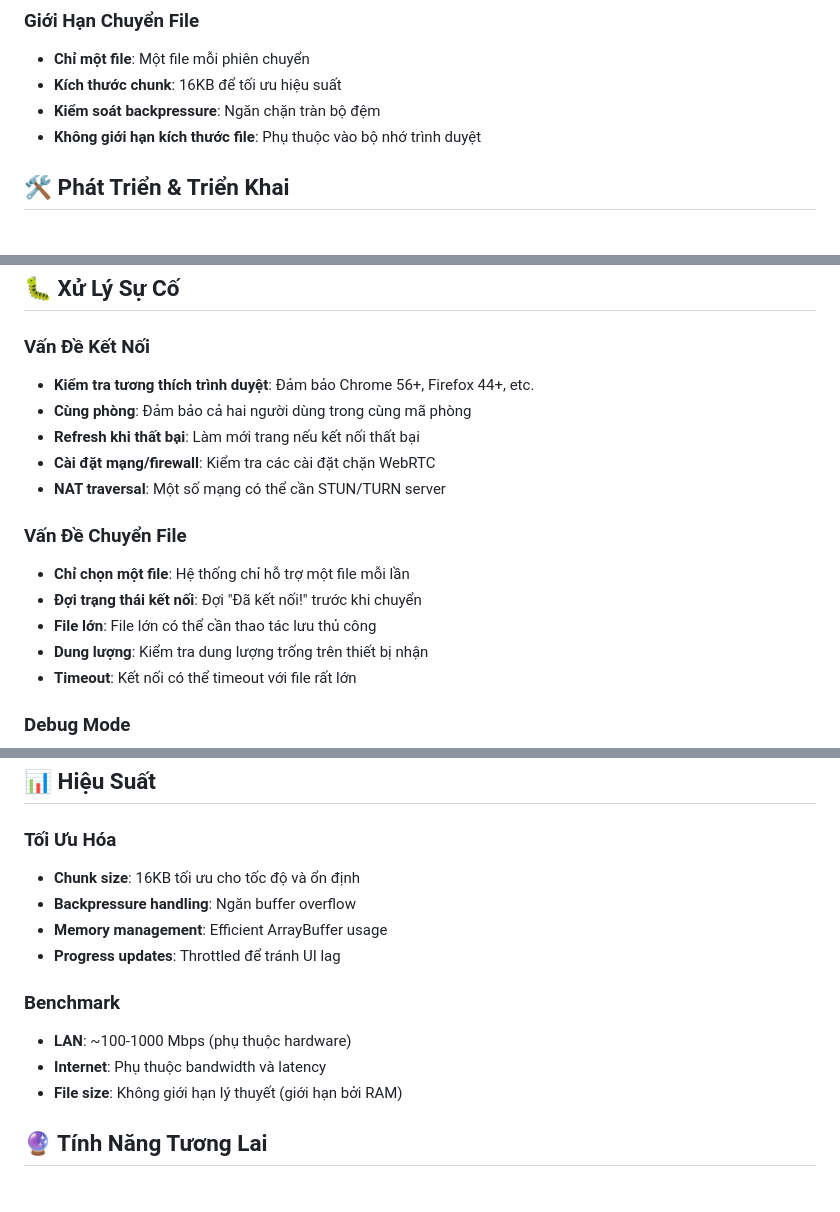
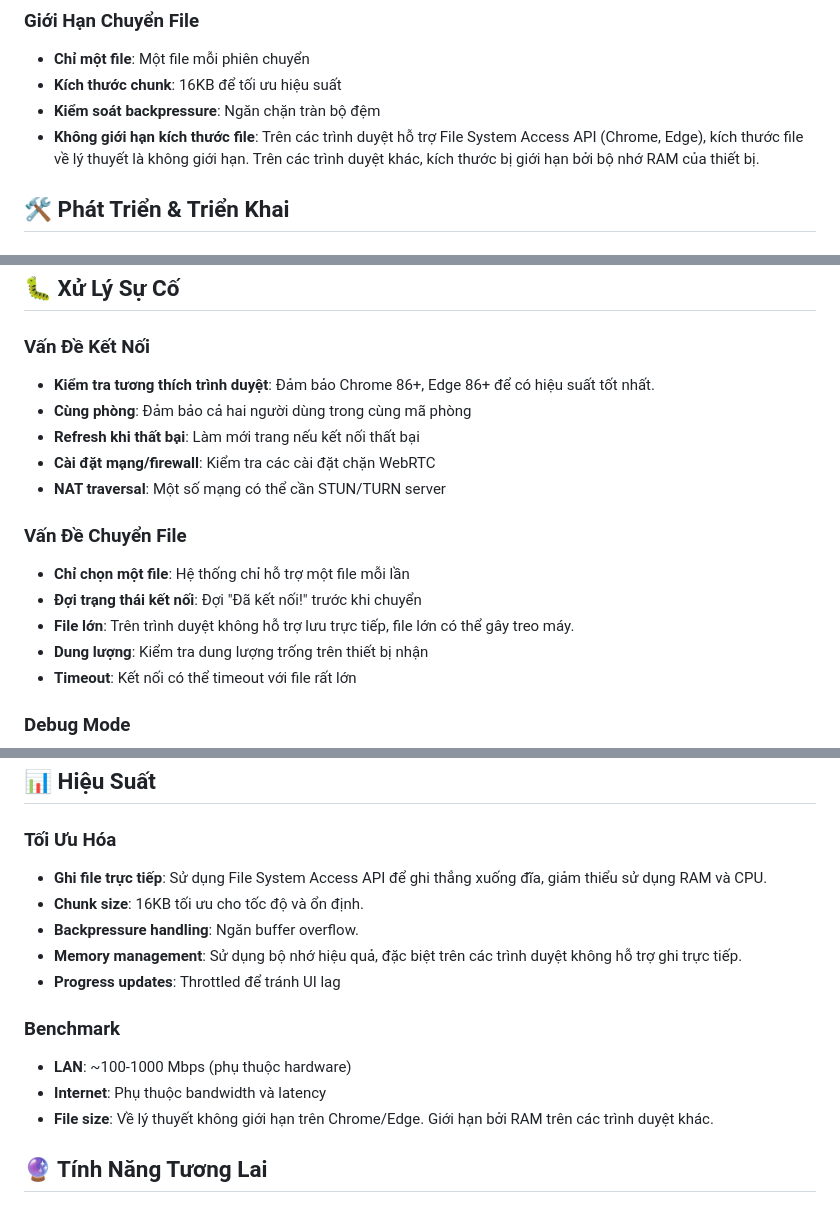
Before and after one commit to caophuocdanh/QuickDrop, a Markdown page: README.md, 3 parts joined by grey strips. Rendered like a GitHub page.

```diff
--- a/README.md
+++ b/README.md
@@ -117,7 +119,7 @@ Danh sách thống nhất hiển thị:
 - **Chỉ một file**: Một file mỗi phiên chuyển
 - **Kích thước chunk**: 16KB để tối ưu hiệu suất
 - **Kiểm soát backpressure**: Ngăn chặn tràn bộ đệm
-- **Không giới hạn kích thước file**: Phụ thuộc vào bộ nhớ trình duyệt
+- **Không giới hạn kích thước file**: Trên các trình duyệt hỗ trợ File System Access API (Chrome, Edge), kích thước file về lý thuyết là không giới hạn. Trên các trình duyệt khác, kích thước bị giới hạn bởi bộ nhớ RAM của thiết bị.
 
 ## 🛠️ Phát Triển & Triển Khai
 
@@ -177,7 +178,7 @@ npm run test-connection
 ## 🐛 Xử Lý Sự Cố
 
 ### Vấn Đề Kết Nối
-- **Kiểm tra tương thích trình duyệt**: Đảm bảo Chrome 56+, Firefox 44+, etc.
+- **Kiểm tra tương thích trình duyệt**: Đảm bảo Chrome 86+, Edge 86+ để có hiệu suất tốt nhất.
 - **Cùng phòng**: Đảm bảo cả hai người dùng trong cùng mã phòng
 - **Refresh khi thất bại**: Làm mới trang nếu kết nối thất bại
 - **Cài đặt mạng/firewall**: Kiểm tra các cài đặt chặn WebRTC
@@ -186,7 +187,7 @@ npm run test-connection
 ### Vấn Đề Chuyển File
 - **Chỉ chọn một file**: Hệ thống chỉ hỗ trợ một file mỗi lần
 - **Đợi trạng thái kết nối**: Đợi "Đã kết nối!" trước khi chuyển
-- **File lớn**: File lớn có thể cần thao tác lưu thủ công
+- **File lớn**: Trên trình duyệt không hỗ trợ lưu trực tiếp, file lớn có thể gây treo máy.
 - **Dung lượng**: Kiểm tra dung lượng trống trên thiết bị nhận
 - **Timeout**: Kết nối có thể timeout với file rất lớn
 
@@ -200,15 +201,16 @@ Mở Developer Tools (F12) để xem console logs chi tiết:
 ## 📊 Hiệu Suất
 
 ### Tối Ưu Hóa
-- **Chunk size**: 16KB tối ưu cho tốc độ và ổn định
-- **Backpressure handling**: Ngăn buffer overflow
-- **Memory management**: Efficient ArrayBuffer usage
+- **Ghi file trực tiếp**: Sử dụng File System Access API để ghi thẳng xuống đĩa, giảm thiểu sử dụng RAM và CPU.
+- **Chunk size**: 16KB tối ưu cho tốc độ và ổn định.
+- **Backpressure handling**: Ngăn buffer overflow.
+- **Memory management**: Sử dụng bộ nhớ hiệu quả, đặc biệt trên các trình duyệt không hỗ trợ ghi trực tiếp.
 - **Progress updates**: Throttled để tránh UI lag
 
 ### Benchmark
 - **LAN**: ~100-1000 Mbps (phụ thuộc hardware)
 - **Internet**: Phụ thuộc bandwidth và latency
-- **File size**: Không giới hạn lý thuyết (giới hạn bởi RAM)
+- **File size**: Về lý thuyết không giới hạn trên Chrome/Edge. Giới hạn bởi RAM trên các trình duyệt khác.
 
 ## 🔮 Tính Năng Tương Lai
 
```
Also changed, not shown: other parts of README.md (+16 -15 lines).
